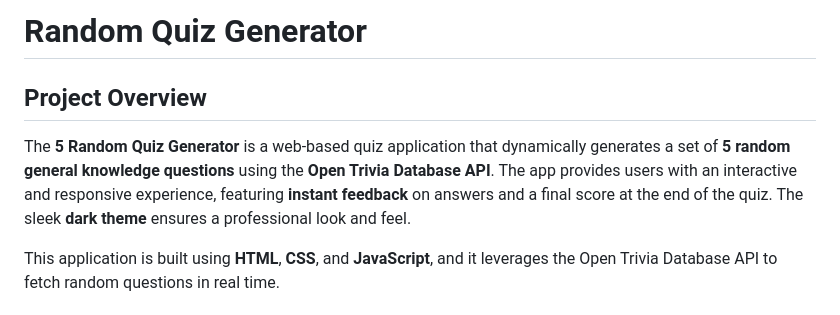
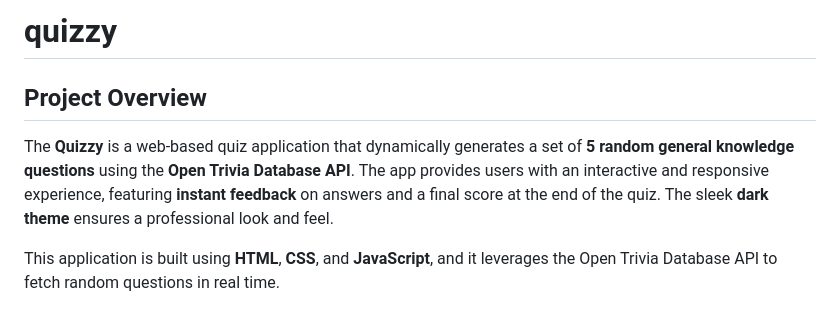
Before and after one commit to Cyrax321/Random-quiz, a Markdown page: README.md, the part around the change. Rendered like a GitHub page.

```diff
--- a/README.md
+++ b/README.md
@@ -1,9 +1,9 @@
 
-# Random Quiz Generator
+# quizzy
 
 ## Project Overview
 
-The **5 Random Quiz Generator** is a web-based quiz application that dynamically generates a set of **5 random general knowledge questions** using the **Open Trivia Database API**. The app provides users with an interactive and responsive experience, featuring **instant feedback** on answers and a final score at the end of the quiz. The sleek **dark theme** ensures a professional look and feel.
+The **Quizzy** is a web-based quiz application that dynamically generates a set of **5 random general knowledge questions** using the **Open Trivia Database API**. The app provides users with an interactive and responsive experience, featuring **instant feedback** on answers and a final score at the end of the quiz. The sleek **dark theme** ensures a professional look and feel.
 
 This application is built using **HTML**, **CSS**, and **JavaScript**, and it leverages the Open Trivia Database API to fetch random questions in real time.
 
```
